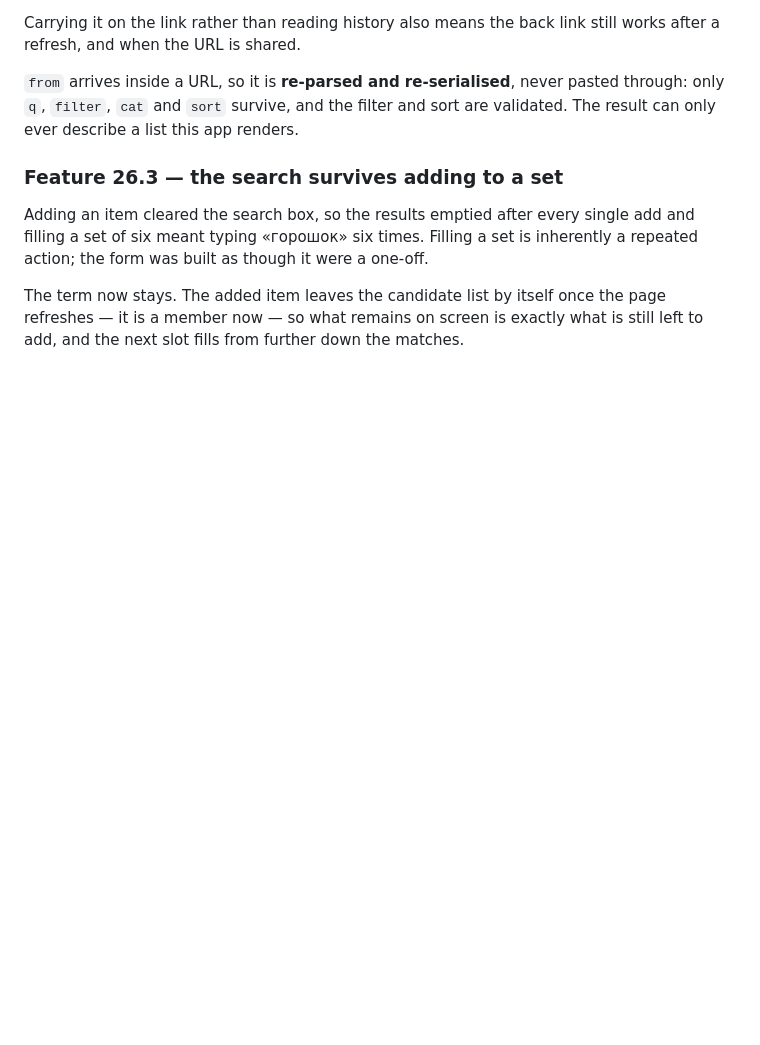
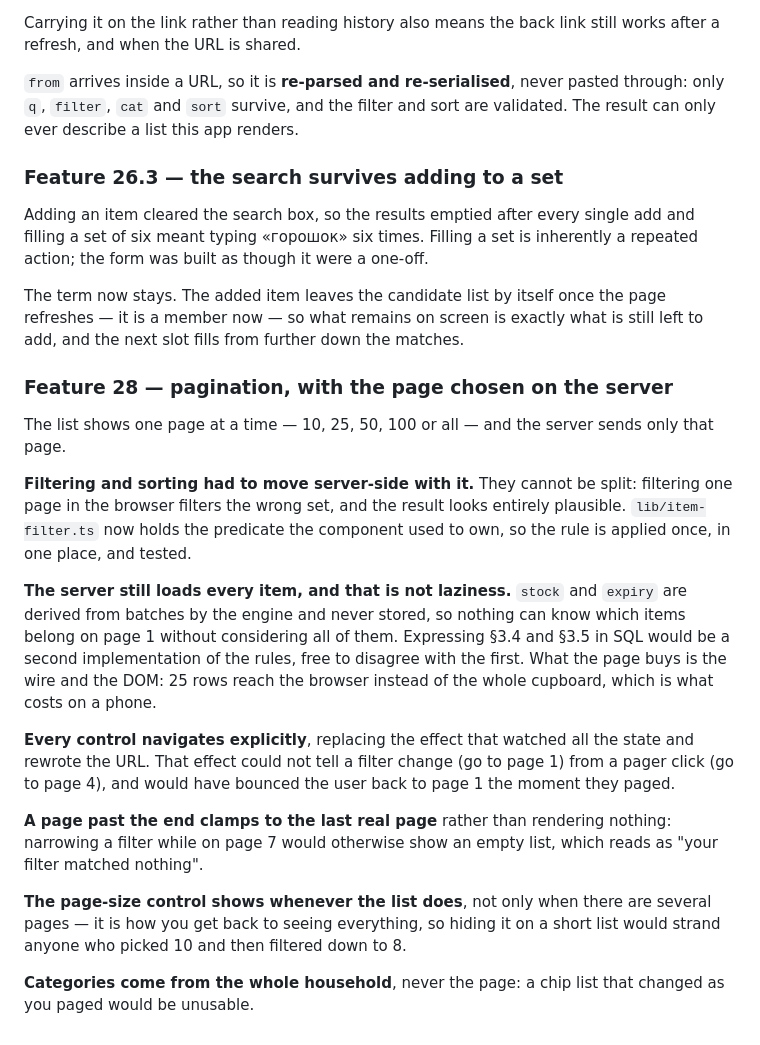
Before and after one commit to KulahinAnton/supplies, a Markdown page: PROJECT_PROMPT.md, the part around the change. Rendered like a GitHub page; blank space fills up the shorter version.

Commit message:
Record Feature 28 in the docs
The previous commit shipped the code with the status blocks still reading
0-27 and 272 tests: the script meant to update them threw on a bad regex
before writing anything, and the numbers went out stale. They now read 0-28,
291 tests across 18 files and 39 smoke checks, and PROJECT_PROMPT.md carries
the reasoning - above all why the server still loads every item, which looks
like a missing optimisation until you notice that stock and expiry are derived
and would otherwise need a second implementation in SQL.

```diff
--- a/PROJECT_PROMPT.md
+++ b/PROJECT_PROMPT.md
@@ -828,3 +828,37 @@ The term now stays. The added item leaves the candidate list by itself once
 the page refreshes — it is a member now — so what remains on screen is exactly
 what is still left to add, and the next slot fills from further down the
 matches.
+
+### Feature 28 — pagination, with the page chosen on the server
+
+The list shows one page at a time — 10, 25, 50, 100 or all — and the server
+sends only that page.
+
+**Filtering and sorting had to move server-side with it.** They cannot be
+split: filtering one page in the browser filters the wrong set, and the result
+looks entirely plausible. `lib/item-filter.ts` now holds the predicate the
+component used to own, so the rule is applied once, in one place, and tested.
+
+**The server still loads every item, and that is not laziness.** `stock` and
+`expiry` are derived from batches by the engine and never stored, so nothing
+can know which items belong on page 1 without considering all of them.
+Expressing §3.4 and §3.5 in SQL would be a second implementation of the rules,
+free to disagree with the first. What the page buys is the wire and the DOM:
+25 rows reach the browser instead of the whole cupboard, which is what costs
+on a phone.
+
+**Every control navigates explicitly**, replacing the effect that watched all
+the state and rewrote the URL. That effect could not tell a filter change (go
+to page 1) from a pager click (go to page 4), and would have bounced the user
+back to page 1 the moment they paged.
+
+**A page past the end clamps to the last real page** rather than rendering
+nothing: narrowing a filter while on page 7 would otherwise show an empty list,
+which reads as "your filter matched nothing".
+
+**The page-size control shows whenever the list does**, not only when there are
+several pages — it is how you get back to seeing everything, so hiding it on a
+short list would strand anyone who picked 10 and then filtered down to 8.
+
+**Categories come from the whole household**, never the page: a chip list that
+changed as you paged would be unusable.
```
Also changed, not shown: CLAUDE.md (+1 -1 lines), README.md (+1 -1 lines).
